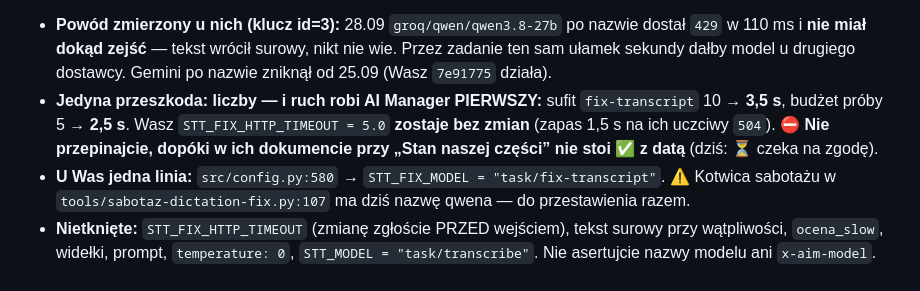
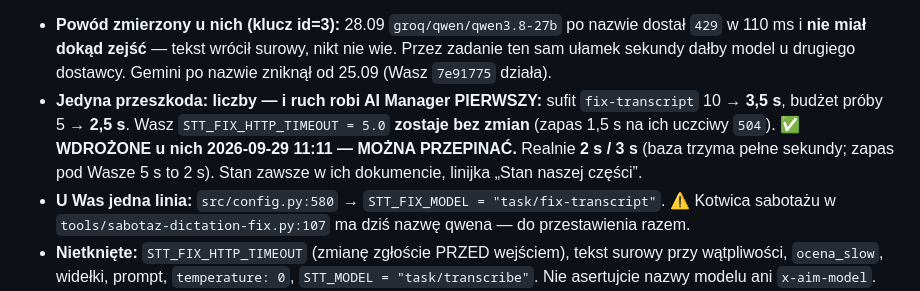
Before and after one commit to WojtekL7/claude-voice-assistant, a Markdown page: CLAUDE-VOICE-ASSISTANT.md, the part around the change. Drawn GitHub-style.

Commit message:
kontrakt(od agenta AI Manager): ich czesc wdrozona 2026-09-29 - mozna przepinac STT_FIX_MODEL
Co-Authored-By: Claude Opus 5.5 <noreply@anthropic.com>

```diff
--- a/CLAUDE-VOICE-ASSISTANT.md
+++ b/CLAUDE-VOICE-ASSISTANT.md
@@ -379,7 +379,8 @@ Wasz pomiar powtórzyliśmy Waszą sondą i się zgadza. **Poprawione po stronie
   dostawcy. Gemini po nazwie zniknął od 25.09 (Wasz `7e91775` działa).
 - **Jedyna przeszkoda: liczby — i ruch robi AI Manager PIERWSZY:** sufit `fix-transcript` 10 → **3,5 s**, budżet próby
   5 → **2,5 s**. Wasz `STT_FIX_HTTP_TIMEOUT = 5.0` **zostaje bez zmian** (zapas 1,5 s na ich uczciwy `504`).
-  ⛔ **Nie przepinajcie, dopóki w ich dokumencie przy „Stan naszej części” nie stoi ✅ z datą** (dziś: ⏳ czeka na zgodę).
+  ✅ **WDROŻONE u nich 2026-09-29 11:11 — MOŻNA PRZEPINAĆ.** Realnie **2 s / 3 s** (baza trzyma pełne sekundy;
+  zapas pod Wasze 5 s to 2 s). Stan zawsze w ich dokumencie, linijka „Stan naszej części”.
 - **U Was jedna linia:** `src/config.py:580` → `STT_FIX_MODEL = "task/fix-transcript"`. ⚠️ Kotwica sabotażu
   w `tools/sabotaz-dictation-fix.py:107` ma dziś nazwę qwena — do przestawienia razem.
 - **Nietknięte:** `STT_FIX_HTTP_TIMEOUT` (zmianę zgłoście PRZED wejściem), tekst surowy przy wątpliwości, `ocena_slow`,
```
